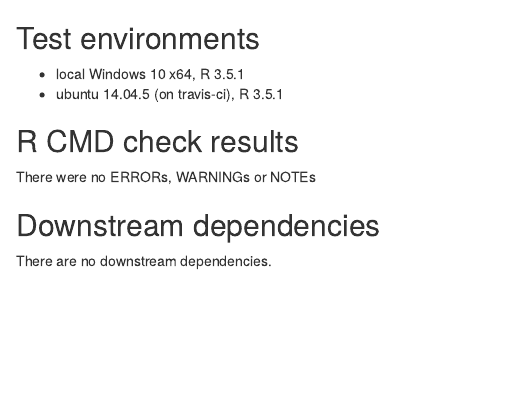
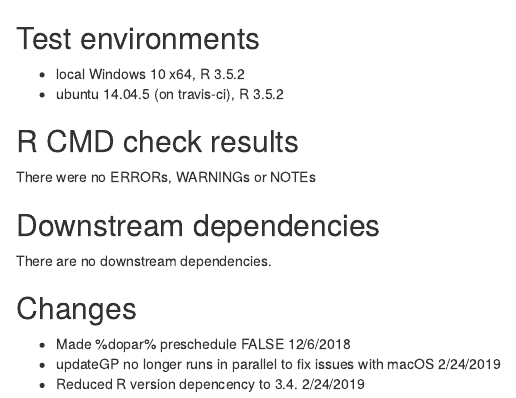
Before and after one commit to AnotherSamWilson/ParBayesianOptimization, an R Markdown document (comments.Rmd): the page in a window 1100 px wide, from its top. Rendered offline with R 4.5, knitr and Pandoc, with nearby package versions.

Commit message:
CRAN Release 0.0.2

```diff
--- a/comments.Rmd
+++ b/comments.Rmd
@@ -1,10 +1,15 @@
 
 ## Test environments
-* local Windows 10 x64, R 3.5.1
-* ubuntu 14.04.5 (on travis-ci), R 3.5.1
+* local Windows 10 x64, R 3.5.2
+* ubuntu 14.04.5 (on travis-ci), R 3.5.2
 
 ## R CMD check results
 There were no ERRORs, WARNINGs or NOTEs
 
 ## Downstream dependencies
 There are no downstream dependencies.
+
+## Changes
+* Made %dopar% preschedule FALSE 12/6/2018
+* updateGP no longer runs in parallel to fix issues with macOS 2/24/2019
+* Reduced R version depencency to 3.4. 2/24/2019
```
Also changed, not shown: NEWS.md (+2 -2 lines), vignettes/advancedFeatures.Rmd (+1 -1 lines), 1 other file.
